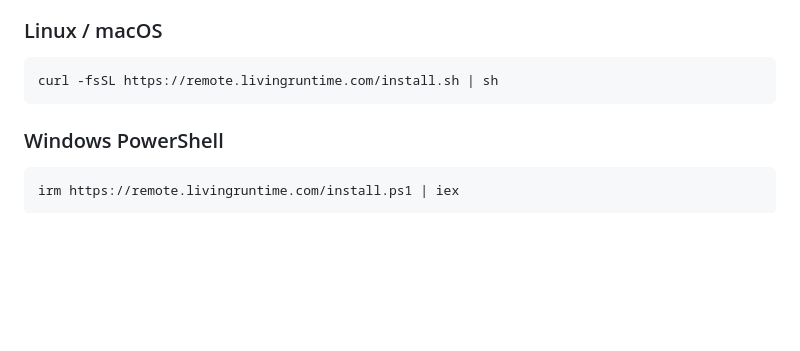
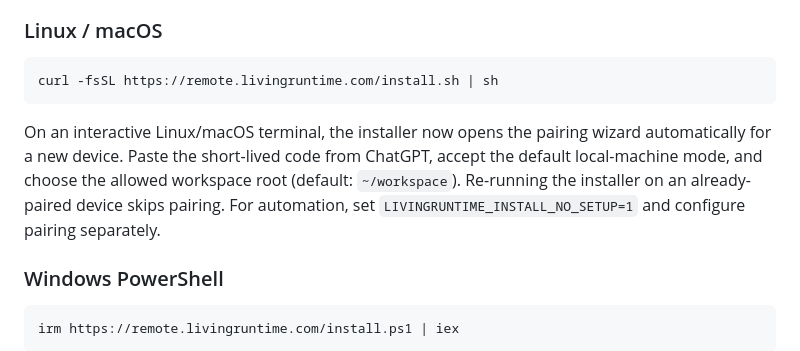
Before and after one commit to jboone1989/livingruntime-remote, a Markdown page: README.md, the part around the change. GitHub-like rendering; blank space fills up the shorter version.

Commit message:
docs(onboarding): document one-command terminal setup and noninteractive override

````diff
--- a/README.md
+++ b/README.md
@@ -112,6 +112,8 @@ Public users install the Connector on the machine they want ChatGPT to control,
 ```bash
 curl -fsSL https://remote.livingruntime.com/install.sh | sh
 ```
+
+On an interactive Linux/macOS terminal, the installer now opens the pairing wizard automatically for a new device. Paste the short-lived code from ChatGPT, accept the default local-machine mode, and choose the allowed workspace root (default: `~/workspace`). Re-running the installer on an already-paired device skips pairing. For automation, set `LIVINGRUNTIME_INSTALL_NO_SETUP=1` and configure pairing separately.
 
 ### Windows PowerShell
 
````
